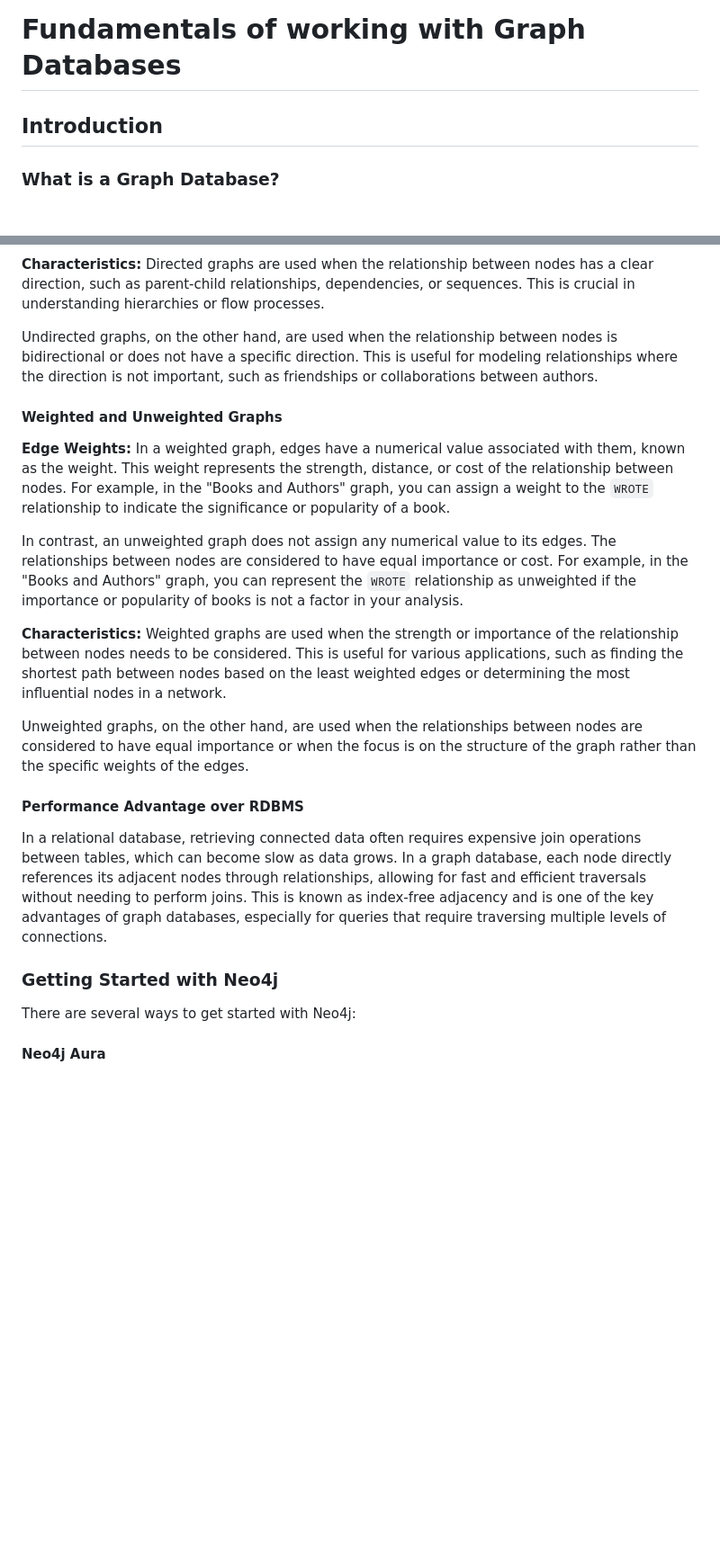
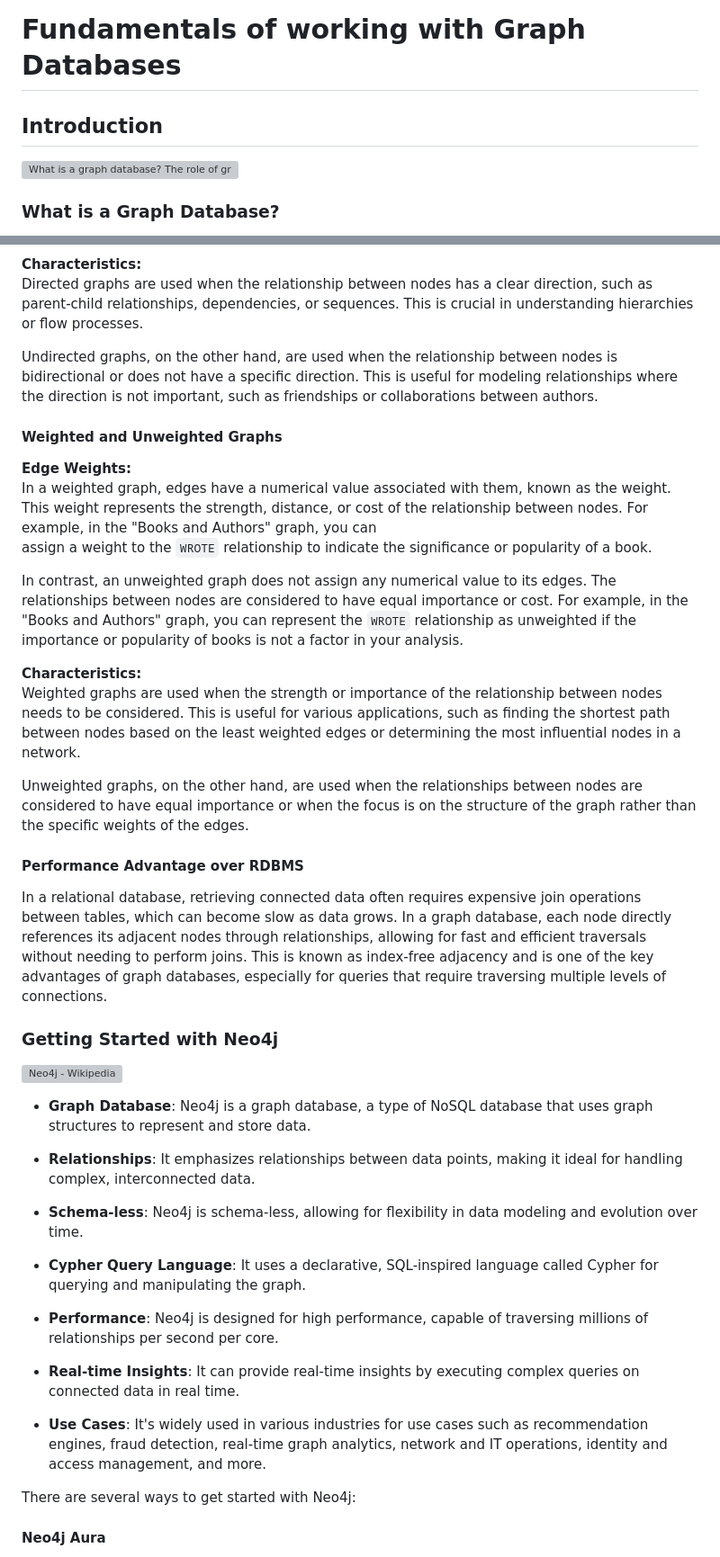
Before and after one commit to dtaylor-us/vassar, a Markdown page: README.md, 2 parts joined by grey strips. Shown at 90% size. GitHub-like rendering; blank space fills up the shorter version; grey boxes are pictures that could not be loaded.

```diff
--- a/README.md
+++ b/README.md
@@ -1,7 +1,7 @@
 # Fundamentals of working with Graph Databases
-
 ## Introduction
 
+![What is a graph database? The role of graphs in data analysis](https://www.lytics.com/wp-content/uploads/2022/04/article-What-is-a-graph-database.jpg)
 ### **What is a Graph Database?**
 A graph database is a type of NoSQL database that models data in a graph format, using nodes, edges (relationships), and
 properties. Unlike traditional relational databases that use tables, graph databases are designed to highlight the
@@ -75,40 +77,44 @@ an `Author` to the `Books` they wrote and vice versa, as the relationship is not
 
 **Characteristics:**
-Directed graphs are used when the relationship between nodes has a clear direction, such as parent-child relationships,
-dependencies, or sequences. This is crucial in understanding hierarchies or flow processes.
+Directed graphs are used when the relationship between nodes has a clear direction, such as parent-child relationships, dependencies, or sequences. This is crucial in understanding hierarchies or flow processes.
 
-Undirected graphs, on the other hand, are used when the relationship between nodes is bidirectional or does not have a
-specific direction. This is useful for modeling relationships where the direction is not important, such as friendships
-or collaborations between authors.
-
+Undirected graphs, on the other hand, are used when the relationship between nodes is bidirectional or does not have a  specific direction. This is useful for modeling relationships where the direction is not important, such as friendships  or collaborations between authors.
 #### **Weighted and Unweighted Graphs**
 
 **Edge Weights:**
-In a weighted graph, edges have a numerical value associated with them, known as the weight. This weight represents the
-strength, distance, or cost of the relationship between nodes. For example, in the "Books and Authors" graph, you can
+In a weighted graph, edges have a numerical value associated with them, known as the weight. This weight represents the  strength, distance, or cost of the relationship between nodes. For example, in the "Books and Authors" graph, you can
 assign a weight to the `WROTE` relationship to indicate the significance or popularity of a book.
 
-In contrast, an unweighted graph does not assign any numerical value to its edges. The relationships between nodes are
-considered to have equal importance or cost. For example, in the "Books and Authors" graph, you can represent
-the `WROTE` relationship as unweighted if the importance or popularity of books is not a factor in your analysis.
+In contrast, an unweighted graph does not assign any numerical value to its edges. The relationships between nodes are  considered to have equal importance or cost. For example, in the "Books and Authors" graph, you can represent  the `WROTE` relationship as unweighted if the importance or popularity of books is not a factor in your analysis.
 
 **Characteristics:**
-Weighted graphs are used when the strength or importance of the relationship between nodes needs to be considered. This
-is useful for various applications, such as finding the shortest path between nodes based on the least weighted edges or
-determining the most influential nodes in a network.
+Weighted graphs are used when the strength or importance of the relationship between nodes needs to be considered. This is useful for various applications, such as finding the shortest path between nodes based on the least weighted edges or  determining the most influential nodes in a network.
 
-Unweighted graphs, on the other hand, are used when the relationships between nodes are considered to have equal
-importance or when the focus is on the structure of the graph rather than the specific weights of the edges.
+Unweighted graphs, on the other hand, are used when the relationships between nodes are considered to have equal  importance or when the focus is on the structure of the graph rather than the specific weights of the edges.
 
 #### **Performance Advantage over RDBMS**
 
-In a relational database, retrieving connected data often requires expensive join operations between tables, which can
-become slow as data grows. In a graph database, each node directly references its adjacent nodes through relationships,
-allowing for fast and efficient traversals without needing to perform joins. This is known as index-free adjacency and
-is one of the key advantages of graph databases, especially for queries that require traversing multiple levels of
+In a relational database, retrieving connected data often requires expensive join operations between tables, which can  become slow as data grows. In a graph database, each node directly references its adjacent nodes through relationships,  allowing for fast and efficient traversals without needing to perform joins. This is known as index-free adjacency and  is one of the key advantages of graph databases, especially for queries that require traversing multiple levels of
 connections.
 
 ### Getting Started with Neo4j
+  ![Neo4j - Wikipedia](https://upload.wikimedia.org/wikipedia/commons/e/e5/Neo4j-logo_color.png)
+
+
+- **Graph Database**: Neo4j is a graph database, a type of NoSQL database that uses graph structures to represent and store data.
+
+- **Relationships**: It emphasizes relationships between data points, making it ideal for handling complex, interconnected data.
+
+- **Schema-less**: Neo4j is schema-less, allowing for flexibility in data modeling and evolution over time.
+
+- **Cypher Query Language**: It uses a declarative, SQL-inspired language called Cypher for querying and manipulating the graph.
+
+- **Performance**: Neo4j is designed for high performance, capable of traversing millions of relationships per second per core.
+
+- **Real-time Insights**: It can provide real-time insights by executing complex queries on connected data in real time.
+
+- **Use Cases**: It's widely used in various industries for use cases such as recommendation engines, fraud detection, real-time graph analytics, network and IT operations, identity and access management, and more.
+
 
 There are several ways to get started with Neo4j:
 
```
Also changed, not shown: other parts of README.md (+53 -121 lines).
